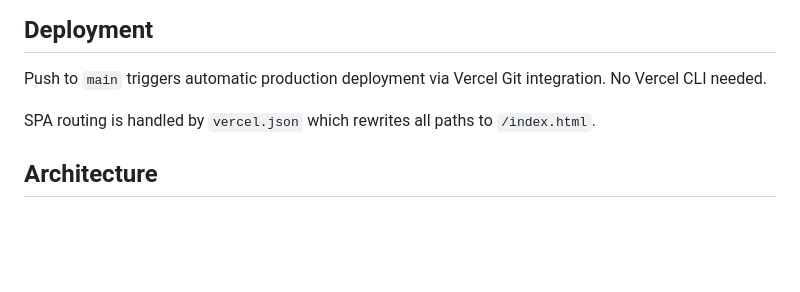
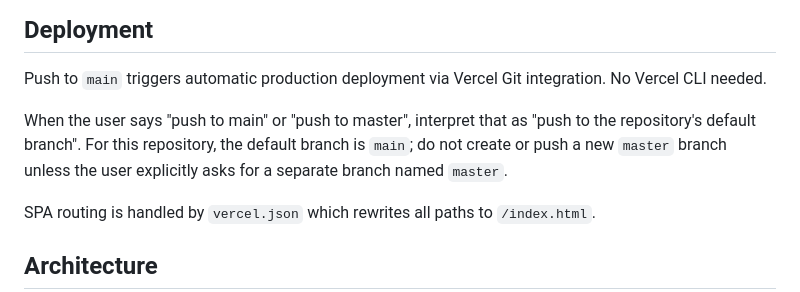
Before and after one commit to QubeTX/qube-machine-report-homepage, a Markdown page: AGENTS.md, the part around the change. Rendered like a GitHub page; blank space fills up the shorter version.

Commit message:
Document default branch push preference

```diff
--- a/AGENTS.md
+++ b/AGENTS.md
@@ -16,6 +16,8 @@ No test framework is configured — there are no tests to run.
 ## Deployment
 
 Push to `main` triggers automatic production deployment via Vercel Git integration. No Vercel CLI needed.
+
+When the user says "push to main" or "push to master", interpret that as "push to the repository's default branch". For this repository, the default branch is `main`; do not create or push a new `master` branch unless the user explicitly asks for a separate branch named `master`.
 
 SPA routing is handled by `vercel.json` which rewrites all paths to `/index.html`.
 
```
Also changed, not shown: CHANGELOG.md (+1 -0 lines), CODEX_PROJECT.md (+2 -1 lines).
